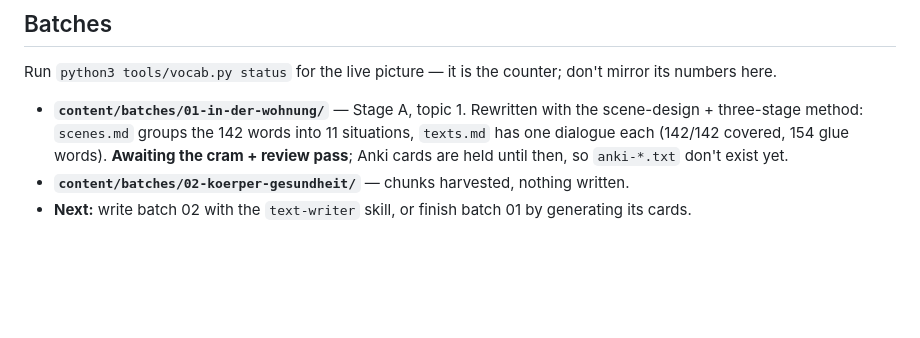
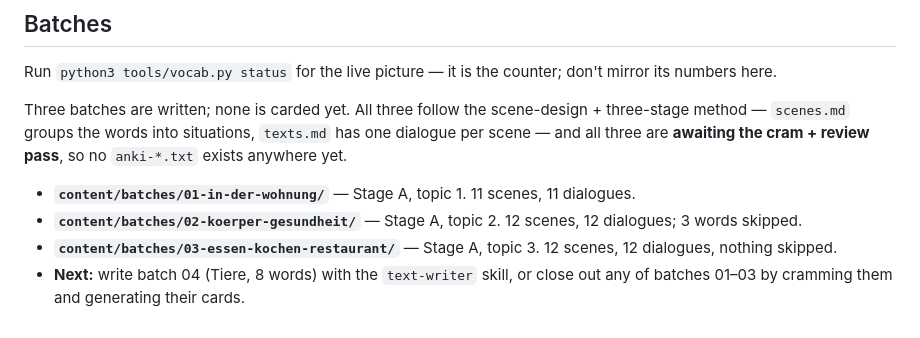
Before and after one commit to a-a-abramov/german, a Markdown page: README.md, the part around the change. Rendered like a GitHub page; blank space fills up the shorter version.

Commit message:
README: the batch register listed batch 02 as unwritten
The Batches section still described batch 01 as the only written one and
batch 02 as "chunks harvested, nothing written", which stopped being true
two commits ago. Rewrite it as a register: one line per batch, the shared
state (written, not yet crammed, no cards anywhere) stated once above the
list instead of repeated per entry, and the per-batch coverage numbers
dropped — vocab.py status is the counter and this file says so.

Co-Authored-By: Claude Opus 5 <noreply@anthropic.com>

```diff
--- a/README.md
+++ b/README.md
@@ -197,10 +197,15 @@ not per batch: `vocab.py glue --open` lists what no finished text has used yet.
 Run `python3 tools/vocab.py status` for the live picture — it is the counter; don't mirror
 its numbers here.
 
-- **`content/batches/01-in-der-wohnung/`** — Stage A, topic 1. Rewritten with the scene-design +
-  three-stage method: `scenes.md` groups the 142 words into 11 situations, `texts.md` has
-  one dialogue each (142/142 covered, 154 glue words). **Awaiting the cram + review pass**;
-  Anki cards are held until then, so `anki-*.txt` don't exist yet.
-- **`content/batches/02-koerper-gesundheit/`** — chunks harvested, nothing written.
-- **Next:** write batch 02 with the `text-writer` skill, or finish batch 01 by generating
-  its cards.
+Three batches are written; none is carded yet. All three follow the scene-design +
+three-stage method — `scenes.md` groups the words into situations, `texts.md` has one
+dialogue per scene — and all three are **awaiting the cram + review pass**, so no
+`anki-*.txt` exists anywhere yet.
+
+- **`content/batches/01-in-der-wohnung/`** — Stage A, topic 1. 11 scenes, 11 dialogues.
+- **`content/batches/02-koerper-gesundheit/`** — Stage A, topic 2. 12 scenes, 12 dialogues;
+  3 words skipped.
+- **`content/batches/03-essen-kochen-restaurant/`** — Stage A, topic 3. 12 scenes, 12
+  dialogues, nothing skipped.
+- **Next:** write batch 04 (Tiere, 8 words) with the `text-writer` skill, or close out any
+  of batches 01–03 by cramming them and generating their cards.
```
